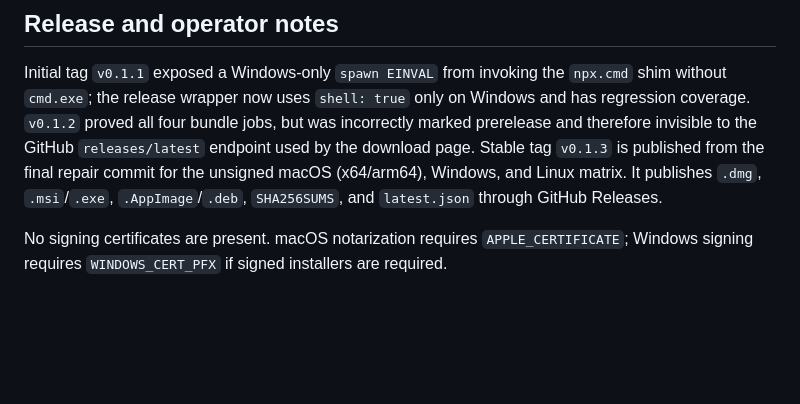
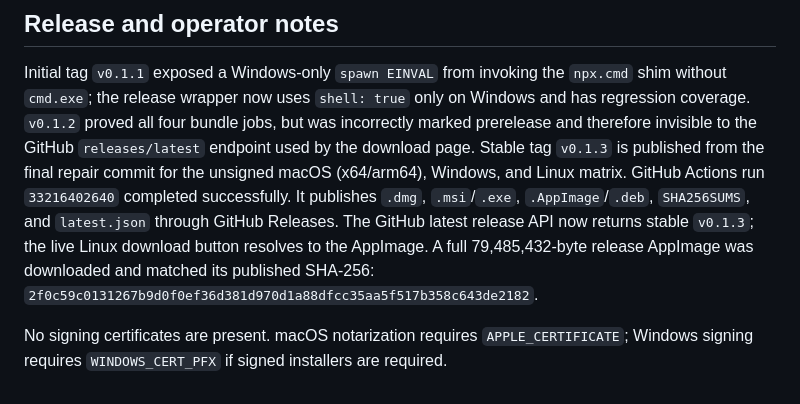
Before and after one commit to B-Divyesh/sf-worklog-approval-bridge, a Markdown page: .factory/handoff.md, the part around the change. Drawn GitHub-style; blank space fills up the shorter version.

Commit message:
docs: record repaired release evidence

```diff
--- a/.factory/handoff.md
+++ b/.factory/handoff.md
@@ -42,7 +42,11 @@ only on Windows and has regression coverage. `v0.1.2` proved all four bundle
 jobs, but was incorrectly marked prerelease and therefore invisible to the
 GitHub `releases/latest` endpoint used by the download page. Stable tag
 `v0.1.3` is published from the final repair commit for the unsigned macOS
-(x64/arm64), Windows, and Linux matrix. It publishes `.dmg`, `.msi`/`.exe`,
-`.AppImage`/`.deb`, `SHA256SUMS`, and `latest.json` through GitHub Releases.
+(x64/arm64), Windows, and Linux matrix. GitHub Actions run `33216402640`
+completed successfully. It publishes `.dmg`, `.msi`/`.exe`, `.AppImage`/`.deb`,
+`SHA256SUMS`, and `latest.json` through GitHub Releases. The GitHub latest
+release API now returns stable `v0.1.3`; the live Linux download button resolves
+to the AppImage. A full 79,485,432-byte release AppImage was downloaded and
+matched its published SHA-256: `2f0c59c0131267b9d0f0ef36d381d970d1a88dfcc35aa5f517b358c643de2182`.
 
 No signing certificates are present. macOS notarization requires `APPLE_CERTIFICATE`; Windows signing requires `WINDOWS_CERT_PFX` if signed installers are required.
```
